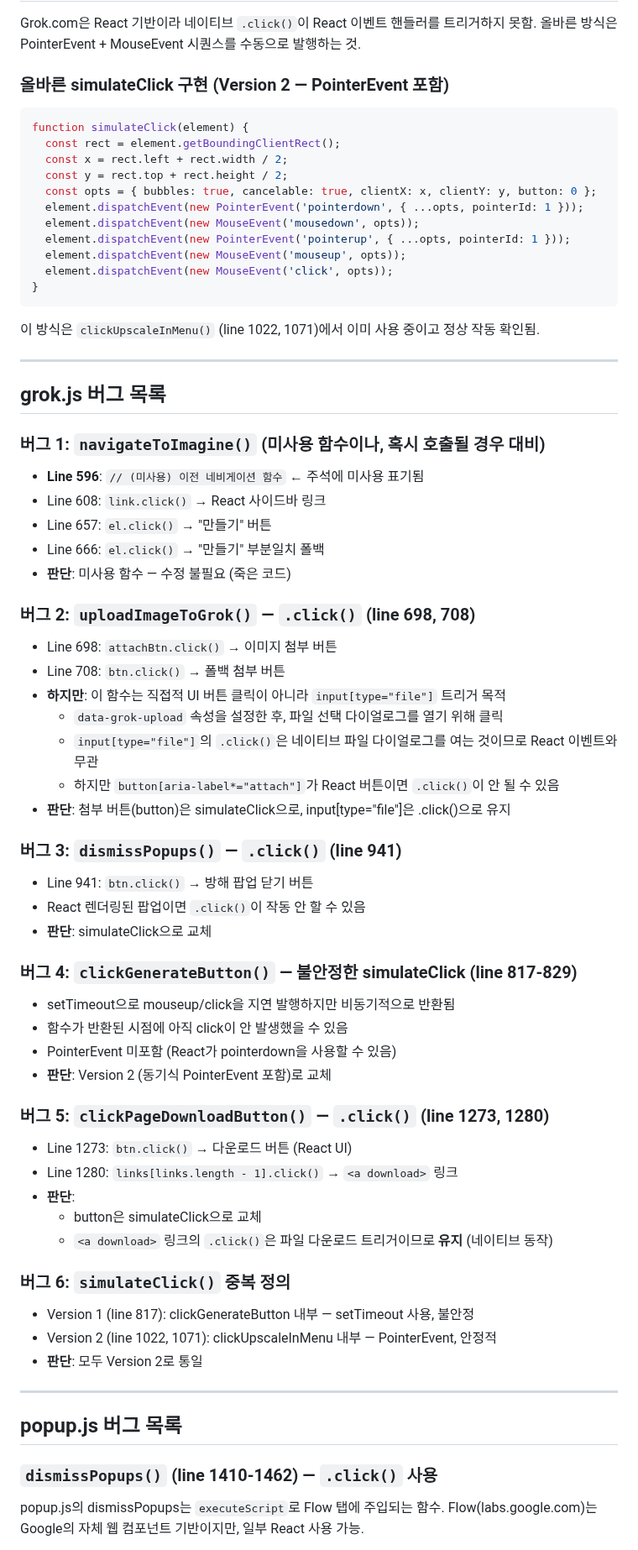
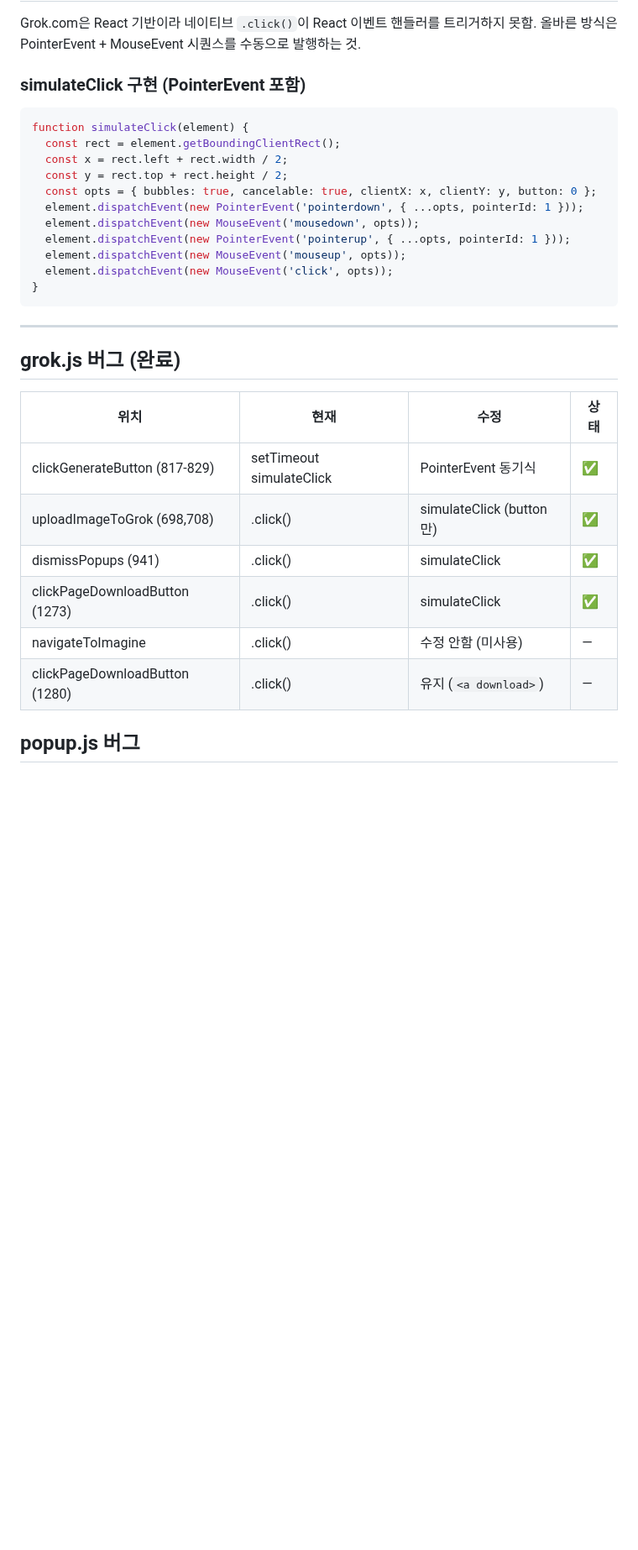
Before and after one commit to samueljeong/whisk-automator, a Markdown page: research.md, the part around one of its changes. Shown at 84% size. Rendered like a GitHub page; blank space fills up the shorter version.

````diff
--- a/research.md
+++ b/research.md
@@ -38,7 +62,7 @@ matchedEl의 부모를 5단계까지 올라가면서 "적절한 크기"의 부
 Grok.com은 React 기반이라 네이티브 `.click()`이 React 이벤트 핸들러를 트리거하지 못함.
 올바른 방식은 PointerEvent + MouseEvent 시퀀스를 수동으로 발행하는 것.
 
-### 올바른 simulateClick 구현 (Version 2 — PointerEvent 포함)
+### simulateClick 구현 (PointerEvent 포함)
 
 ```js
 function simulateClick(element) {
@@ -54,63 +78,18 @@ function simulateClick(element) {
 }
 ```
 
-이 방식은 `clickUpscaleInMenu()` (line 1022, 1071)에서 이미 사용 중이고 정상 작동 확인됨.
-
 ---
 
-## grok.js 버그 목록
+## grok.js 버그 (완료)
 
-### 버그 1: `navigateToImagine()` (미사용 함수이나, 혹시 호출될 경우 대비)
+| 위치 | 현재 | 수정 | 상태 |
+|------|------|------|------|
+| clickGenerateButton (817-829) | setTimeout simulateClick | PointerEvent 동기식 | ✅ |
+| uploadImageToGrok (698,708) | .click() | simulateClick (button만) | ✅ |
+| dismissPopups (941) | .click() | simulateClick | ✅ |
+| clickPageDownloadButton (1273) | .click() | simulateClick | ✅ |
+| navigateToImagine | .click() | 수정 안함 (미사용) | — |
+| clickPageDownloadButton (1280) | .click() | 유지 (`<a download>`) | — |
 
-- **Line 596**: `// (미사용) 이전 네비게이션 함수` ← 주석에 미사용 표기됨
-- Line 608: `link.click()` → React 사이드바 링크
-- Line 657: `el.click()` → "만들기" 버튼
-- Line 666: `el.click()` → "만들기" 부분일치 폴백
-- **판단**: 미사용 함수 — 수정 불필요 (죽은 코드)
+## popup.js 버그
 
-### 버그 2: `uploadImageToGrok()` — `.click()` (line 698, 708)
-
-- Line 698: `attachBtn.click()` → 이미지 첨부 버튼
-- Line 708: `btn.click()` → 폴백 첨부 버튼
-- **하지만**: 이 함수는 직접적 UI 버튼 클릭이 아니라 `input[type="file"]` 트리거 목적
-  - `data-grok-upload` 속성을 설정한 후, 파일 선택 다이얼로그를 열기 위해 클릭
-  - `input[type="file"]`의 `.click()`은 네이티브 파일 다이얼로그를 여는 것이므로 React 이벤트와 무관
-  - 하지만 `button[aria-label*="attach"]`가 React 버튼이면 `.click()`이 안 될 수 있음
-- **판단**: 첨부 버튼(button)은 simulateClick으로, input[type="file"]은 .click()으로 유지
-
-### 버그 3: `dismissPopups()` — `.click()` (line 941)
-
-- Line 941: `btn.click()` → 방해 팝업 닫기 버튼
-- React 렌더링된 팝업이면 `.click()`이 작동 안 할 수 있음
-- **판단**: simulateClick으로 교체
-
-### 버그 4: `clickGenerateButton()` — 불안정한 simulateClick (line 817-829)
-
-- setTimeout으로 mouseup/click을 지연 발행하지만 비동기적으로 반환됨
-- 함수가 반환된 시점에 아직 click이 안 발생했을 수 있음
-- PointerEvent 미포함 (React가 pointerdown을 사용할 수 있음)
-- **판단**: Version 2 (동기식 PointerEvent 포함)로 교체
-
-### 버그 5: `clickPageDownloadButton()` — `.click()` (line 1273, 1280)
-
-- Line 1273: `btn.click()` → 다운로드 버튼 (React UI)
-- Line 1280: `links[links.length - 1].click()` → `<a download>` 링크
-- **판단**:
-  - button은 simulateClick으로 교체
-  - `<a download>` 링크의 `.click()`은 파일 다운로드 트리거이므로 **유지** (네이티브 동작)
-
-### 버그 6: `simulateClick()` 중복 정의
-
-- Version 1 (line 817): clickGenerateButton 내부 — setTimeout 사용, 불안정
-- Version 2 (line 1022, 1071): clickUpscaleInMenu 내부 — PointerEvent, 안정적
-- **판단**: 모두 Version 2로 통일
-
----
-
-## popup.js 버그 목록
-
-### `dismissPopups()` (line 1410-1462) — `.click()` 사용
-
-popup.js의 dismissPopups는 `executeScript`로 Flow 탭에 주입되는 함수.
-Flow(labs.google.com)는 Google의 자체 웹 컴포넌트 기반이지만, 일부 React 사용 가능.
-
````
Also changed, not shown: other parts of research.md (+51 -52 lines).
